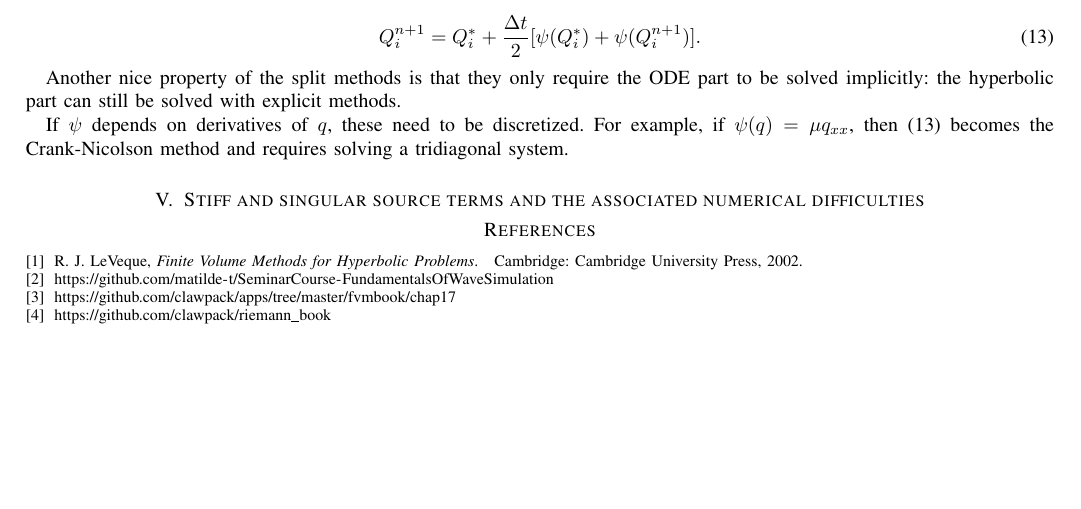
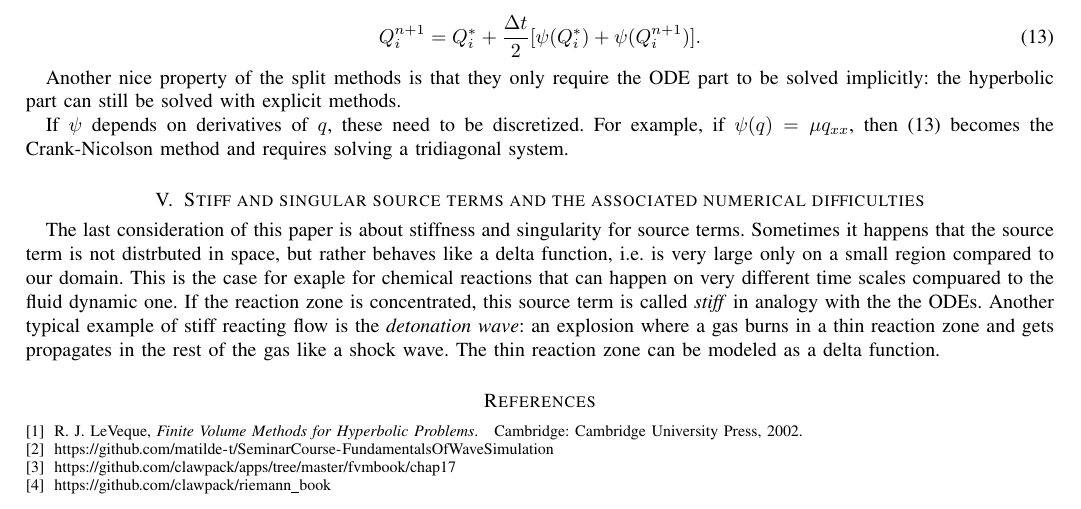
Before and after one commit to matilde-t/Seminar-Course---Fundamentals-of-Wave-Simulation, a LaTeX paper (template.tex): part of page 3 of 3, cut so that both start at the same text, the shorter picture padded with empty space. Compiled offline with pdfLaTeX.

Commit message:
worte stiff paragraph

```diff
--- a/template.tex
+++ b/template.tex
@@ -731,6 +731,7 @@ If $\psi$ depends on derivatives of $q$, these need to be discretized. For examp
 
 \section{Stiff and singular source terms and the associated numerical difficulties} \label{stiff}
 
+The last consideration of this paper is about stiffness and singularity for source terms. Sometimes it happens that the source term is not distrbuted in space, but rather behaves like a delta function, i.e. is very large only on a small region compared to our domain. This is the case for exaple for chemical reactions that can happen on very different time scales compuared to the fluid dynamic one. If the reaction zone is concentrated, this source term is called \textit{stiff} in analogy with the the ODEs. Another typical example of stiff reacting flow is the \textit{detonation wave}: an explosion where a gas burns in a thin reaction zone and gets propagates in the rest of the gas like a shock wave. The thin reaction zone can be modeled as a delta function.
 
 % if have a single appendix:
 %\appendix[Proof of the Zonklar Equations]
```
